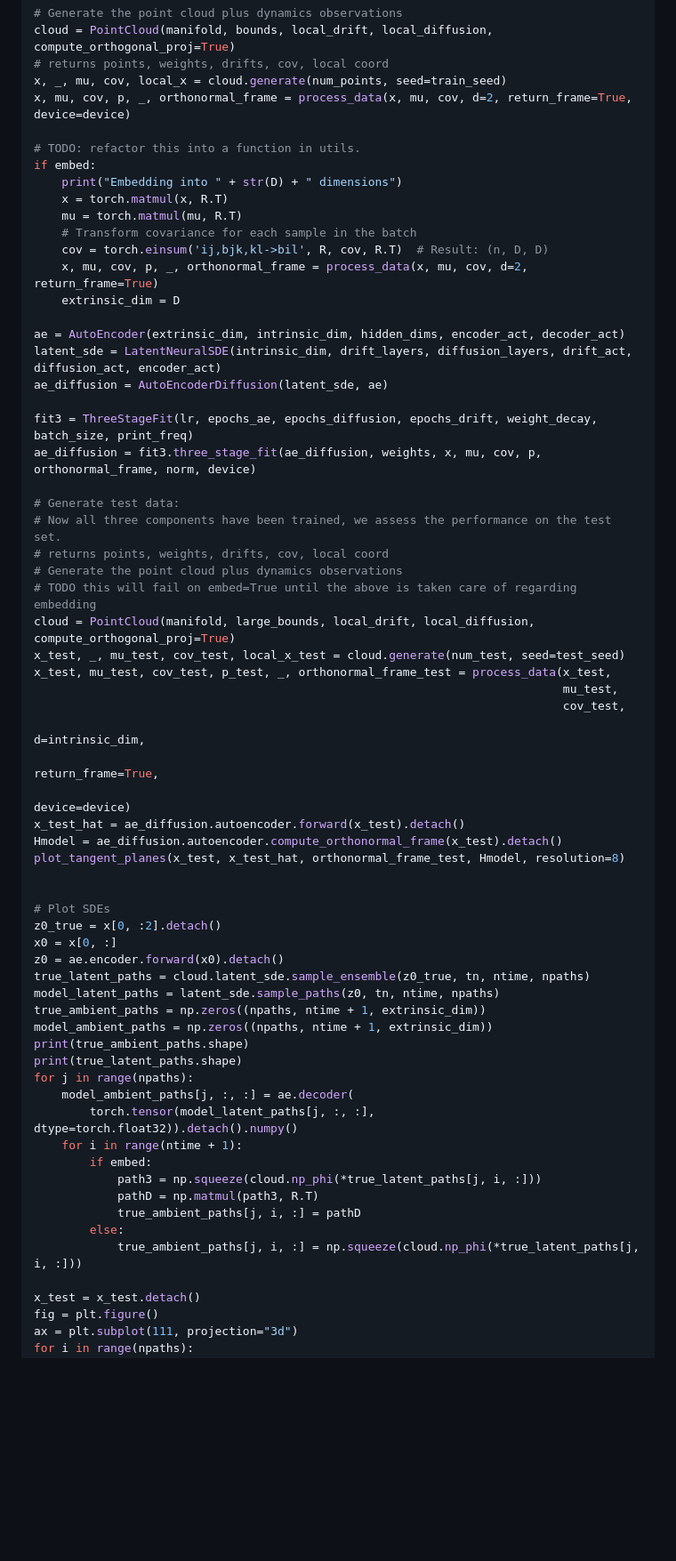
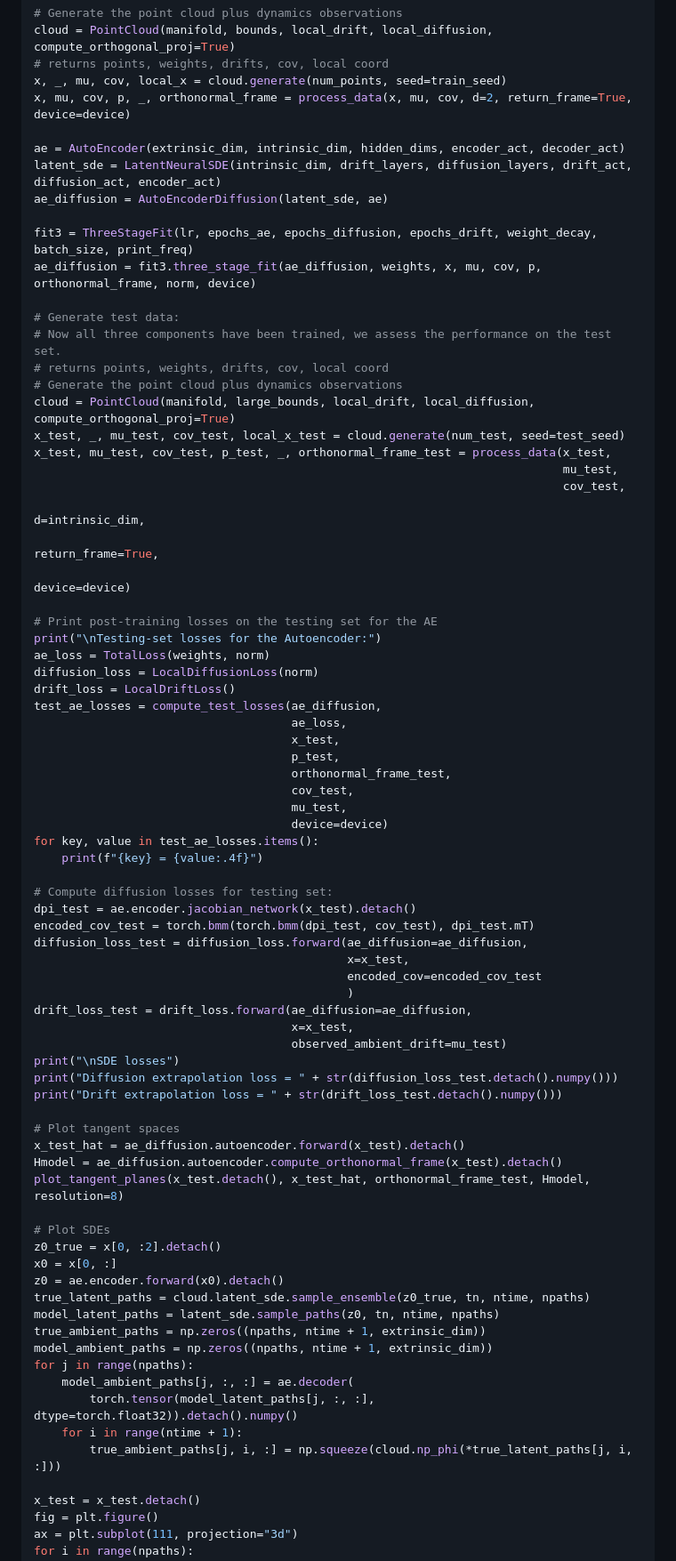
Before and after one commit to shill1729/research, a Markdown page: README.md, the part around the change printed below. Shown: that part at 89% size. GitHub-like rendering; blank space fills up the shorter version.

```diff
--- a/README.md
+++ b/README.md
@@ -145,16 +137,6 @@ cloud = PointCloud(manifold, bounds, local_drift, local_diffusion, compute_ortho
 x, _, mu, cov, local_x = cloud.generate(num_points, seed=train_seed)
 x, mu, cov, p, _, orthonormal_frame = process_data(x, mu, cov, d=2, return_frame=True, device=device)
 
-# TODO: refactor this into a function in utils.
-if embed:
-    print("Embedding into " + str(D) + " dimensions")
-    x = torch.matmul(x, R.T)
-    mu = torch.matmul(mu, R.T)
-    # Transform covariance for each sample in the batch
-    cov = torch.einsum('ij,bjk,kl->bil', R, cov, R.T)  # Result: (n, D, D)
-    x, mu, cov, p, _, orthonormal_frame = process_data(x, mu, cov, d=2, return_frame=True)
-    extrinsic_dim = D
-
 ae = AutoEncoder(extrinsic_dim, intrinsic_dim, hidden_dims, encoder_act, decoder_act)
 latent_sde = LatentNeuralSDE(intrinsic_dim, drift_layers, diffusion_layers, drift_act, diffusion_act, encoder_act)
 ae_diffusion = AutoEncoderDiffusion(latent_sde, ae)
@@ -166,7 +148,6 @@ ae_diffusion = fit3.three_stage_fit(ae_diffusion, weights, x, mu, cov, p, orthon
 # Now all three components have been trained, we assess the performance on the test set.
 # returns points, weights, drifts, cov, local coord
 # Generate the point cloud plus dynamics observations
-# TODO this will fail on embed=True until the above is taken care of regarding embedding
 cloud = PointCloud(manifold, large_bounds, local_drift, local_diffusion, compute_orthogonal_proj=True)
 x_test, _, mu_test, cov_test, local_x_test = cloud.generate(num_test, seed=test_seed)
 x_test, mu_test, cov_test, p_test, _, orthonormal_frame_test = process_data(x_test,
@@ -175,10 +156,41 @@ x_test, mu_test, cov_test, p_test, _, orthonormal_frame_test = process_data(x_te
                                                                             d=intrinsic_dim,
                                                                             return_frame=True,
                                                                             device=device)
+
+# Print post-training losses on the testing set for the AE
+print("\nTesting-set losses for the Autoencoder:")
+ae_loss = TotalLoss(weights, norm)
+diffusion_loss = LocalDiffusionLoss(norm)
+drift_loss = LocalDriftLoss()
+test_ae_losses = compute_test_losses(ae_diffusion,
+                                     ae_loss,
+                                     x_test,
+                                     p_test,
+                                     orthonormal_frame_test,
+                                     cov_test,
+                                     mu_test,
+                                     device=device)
+for key, value in test_ae_losses.items():
+    print(f"{key} = {value:.4f}")
+
+# Compute diffusion losses for testing set:
+dpi_test = ae.encoder.jacobian_network(x_test).detach()
+encoded_cov_test = torch.bmm(torch.bmm(dpi_test, cov_test), dpi_test.mT)
+diffusion_loss_test = diffusion_loss.forward(ae_diffusion=ae_diffusion,
+                                             x=x_test,
+                                             encoded_cov=encoded_cov_test
+                                             )
+drift_loss_test = drift_loss.forward(ae_diffusion=ae_diffusion,
+                                     x=x_test,
+                                     observed_ambient_drift=mu_test)
+print("\nSDE losses")
+print("Diffusion extrapolation loss = " + str(diffusion_loss_test.detach().numpy()))
+print("Drift extrapolation loss = " + str(drift_loss_test.detach().numpy()))
+
+# Plot tangent spaces
 x_test_hat = ae_diffusion.autoencoder.forward(x_test).detach()
 Hmodel = ae_diffusion.autoencoder.compute_orthonormal_frame(x_test).detach()
-plot_tangent_planes(x_test, x_test_hat, orthonormal_frame_test, Hmodel, resolution=8)
-
+plot_tangent_planes(x_test.detach(), x_test_hat, orthonormal_frame_test, Hmodel, resolution=8)
 
 # Plot SDEs
 z0_true = x[0, :2].detach()
@@ -188,18 +200,11 @@ true_latent_paths = cloud.latent_sde.sample_ensemble(z0_true, tn, ntime, npaths)
 model_latent_paths = latent_sde.sample_paths(z0, tn, ntime, npaths)
 true_ambient_paths = np.zeros((npaths, ntime + 1, extrinsic_dim))
 model_ambient_paths = np.zeros((npaths, ntime + 1, extrinsic_dim))
-print(true_ambient_paths.shape)
-print(true_latent_paths.shape)
 for j in range(npaths):
     model_ambient_paths[j, :, :] = ae.decoder(
         torch.tensor(model_latent_paths[j, :, :], dtype=torch.float32)).detach().numpy()
     for i in range(ntime + 1):
-        if embed:
-            path3 = np.squeeze(cloud.np_phi(*true_latent_paths[j, i, :]))
-            pathD = np.matmul(path3, R.T)
-            true_ambient_paths[j, i, :] = pathD
-        else:
-            true_ambient_paths[j, i, :] = np.squeeze(cloud.np_phi(*true_latent_paths[j, i, :]))
+        true_ambient_paths[j, i, :] = np.squeeze(cloud.np_phi(*true_latent_paths[j, i, :]))
 
 x_test = x_test.detach()
 fig = plt.figure()
```
Also changed, not shown: other parts of README.md (+12 -22 lines).
